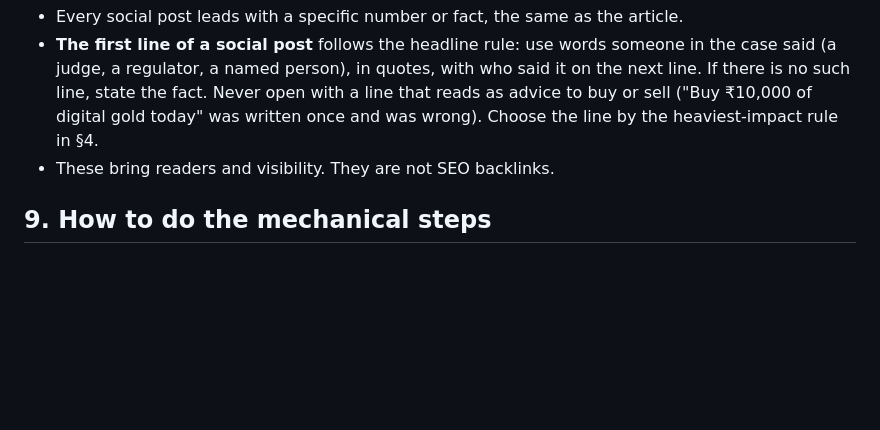
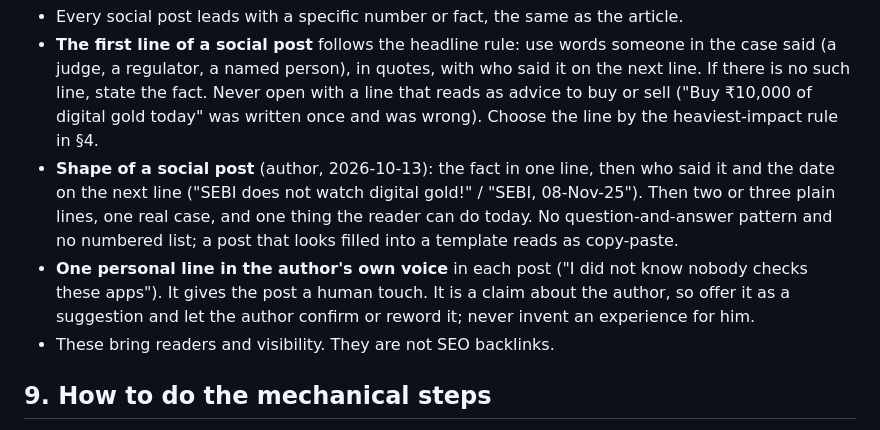
Before and after one commit to trendturtlesllp/trendturtles, a Markdown page: blog/CONSTITUTION.md, the part around the change. Rendered like a GitHub page; blank space fills up the shorter version.

Commit message:
Constitution: shape of a social post and one personal line
Co-Authored-By: Claude Opus 5.5 <noreply@anthropic.com>

```diff
--- a/blog/CONSTITUTION.md
+++ b/blog/CONSTITUTION.md
@@ -245,6 +245,8 @@ No SEO point is too small to skip. The list below is the whole checklist; gate l
 - **Language of every social post:** very simple English and very short sentences, one idea per line. Simpler than the article. No long or joined sentences, no formal words ("entitle", "turns out", "in value"). The author treats this as important.
 - Every social post leads with a specific number or fact, the same as the article.
 - **The first line of a social post** follows the headline rule: use words someone in the case said (a judge, a regulator, a named person), in quotes, with who said it on the next line. If there is no such line, state the fact. Never open with a line that reads as advice to buy or sell ("Buy ₹10,000 of digital gold today" was written once and was wrong). Choose the line by the heaviest-impact rule in §4.
+- **Shape of a social post** (author, 2026-10-13): the fact in one line, then who said it and the date on the next line ("SEBI does not watch digital gold!" / "SEBI, 08-Nov-25"). Then two or three plain lines, one real case, and one thing the reader can do today. No question-and-answer pattern and no numbered list; a post that looks filled into a template reads as copy-paste.
+- **One personal line in the author's own voice** in each post ("I did not know nobody checks these apps"). It gives the post a human touch. It is a claim about the author, so offer it as a suggestion and let the author confirm or reword it; never invent an experience for him.
 - These bring readers and visibility. They are not SEO backlinks.
 
 ## 9. How to do the mechanical steps
```
